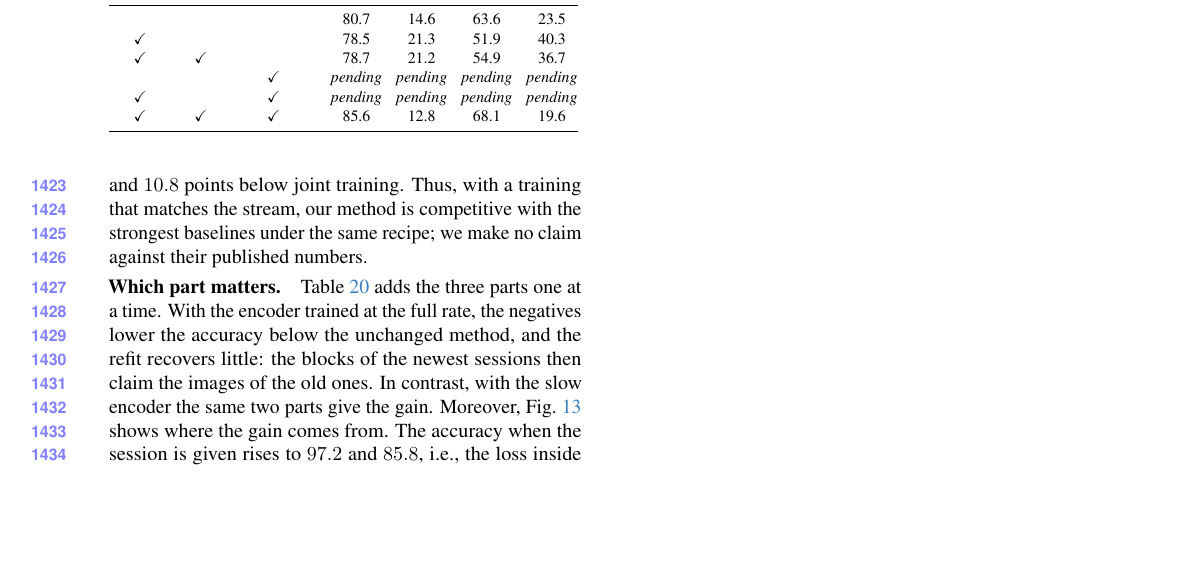
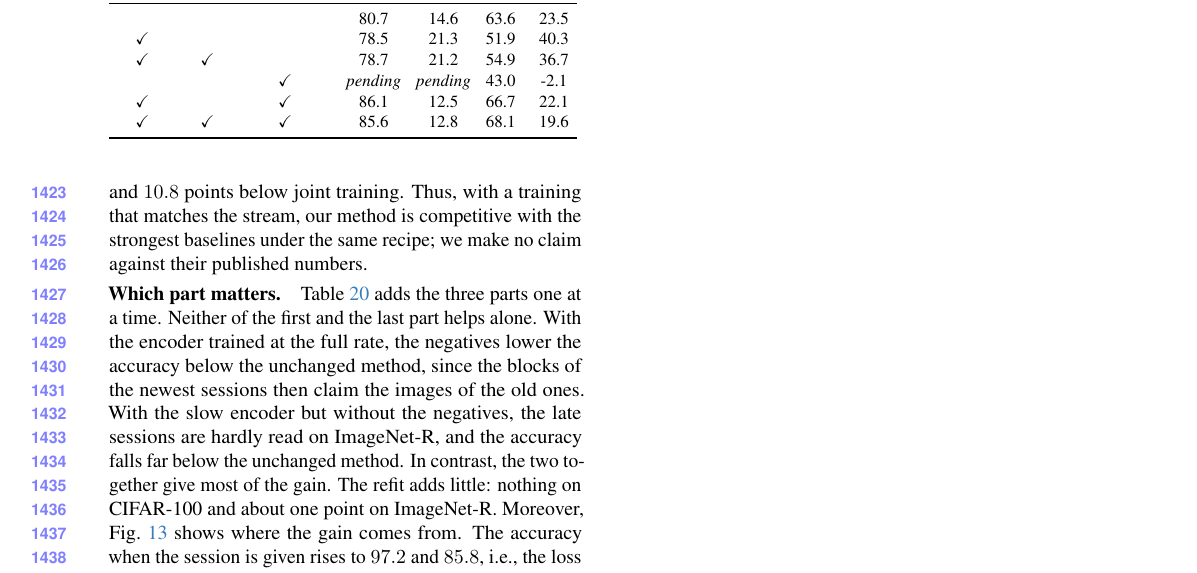
Before and after one commit to hoangthanh283/CLUE, a LaTeX thesis (thesis/main.tex, which reads thesis/chapters/chapter6.tex, thesis/generated/paper/tab_image_ablation.tex): part of page 22 of 22, cut so that both start at the same text, the shorter picture padded with empty space. The pictures show the PDF file paper_cvpr/main.pdf that the author committed with the source.

Commit message:
docs(supp,thesis): image ablation with the slow-encoder rows; the negatives and the slow encoder are both needed, the refit adds little
Co-Authored-By: Claude Fable 5.2 <noreply@anthropic.com>
Claude-Session: https://claude.ai/code/session_018guzpoV9FvjLjAYAHxpXYm

```diff
--- a/thesis/chapters/chapter6.tex
+++ b/thesis/chapters/chapter6.tex
@@ -821,10 +821,12 @@ more than SLCA and RanPAC, and it remains $\imgJointMinusSbrXCifar$ and
 $\imgJointMinusSbrXImnr$ points below joint training.
 
 \paragraph{Which part matters.} Table~\ref{tab:image-ablation} adds the three parts one at
-a time. With the encoder trained at the full rate, the negatives lower the accuracy below
-the unchanged method, and the refit recovers little: the blocks of the newest sessions
-then claim the images of the old ones. In contrast, with the slow encoder the same two
-parts give the gain. Moreover, Figure~\ref{fig:image-readout} shows where the gain comes
+a time. Neither of the first and the last part helps alone. With the encoder trained at the
+full rate, the negatives lower the accuracy below the unchanged method, since the blocks of
+the newest sessions then claim the images of the old ones. With the slow encoder but
+without the negatives, the late sessions are hardly read on ImageNet-R, and the accuracy
+falls far below the unchanged method. In contrast, the two together give most of the gain.
+The refit adds little: nothing on CIFAR-100 and about one point on ImageNet-R. Moreover, Figure~\ref{fig:image-readout} shows where the gain comes
 from. The accuracy when the session is given rises to $\iaSbrXCifarClas$ and
 $\iaSbrXImnrClas$, i.e., the loss inside the sessions falls from $\iaSbrCifarDriftLoss$ to
 $\iaSbrXCifarDriftLoss$ points on CIFAR-100 and from $\iaSbrImnrDriftLoss$ to
--- a/thesis/generated/paper/tab_image_ablation.tex
+++ b/thesis/generated/paper/tab_image_ablation.tex
@@ -8,8 +8,8 @@ Negatives & Refit & Slow encoder & AA & AF & AA & AF \\
  &  &  & 80.7 & 14.6 & 63.6 & 23.5 \\
 \checkmark &  &  & 78.5 & 21.3 & 51.9 & 40.3 \\
 \checkmark & \checkmark &  & 78.7 & 21.2 & 54.9 & 36.7 \\
- &  & \checkmark & \emph{pending} & \emph{pending} & \emph{pending} & \emph{pending} \\
-\checkmark &  & \checkmark & \emph{pending} & \emph{pending} & \emph{pending} & \emph{pending} \\
+ &  & \checkmark & \emph{pending} & \emph{pending} & 43.0 & -2.1 \\
+\checkmark &  & \checkmark & 86.1 & 12.5 & 66.7 & 22.1 \\
 \checkmark & \checkmark & \checkmark & 85.6 & 12.8 & 68.1 & 19.6 \\
 \bottomrule
 \end{tabular}
```
Also changed, not shown: paper_cvpr/supp_body.tex (+1 -1 lines), paper_cvpr/tab_image_ablation.tex (+2 -2 lines), paper_cvpr/main.pdf, paper_cvpr/submission/supplementary.pdf, paper_cvpr/supp.pdf, 1 other file.
